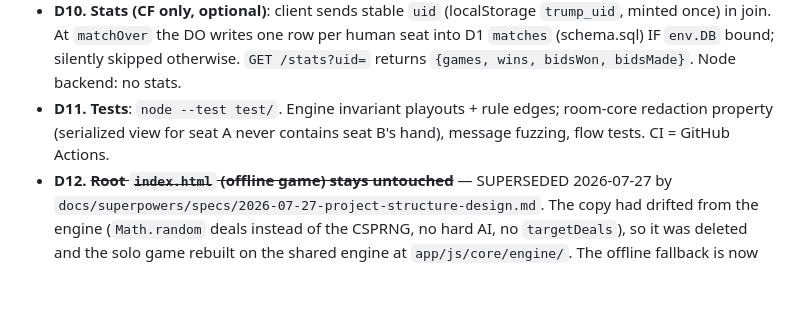
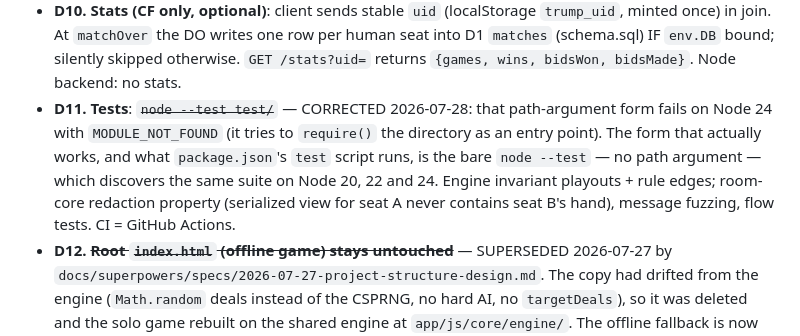
Before and after one commit to vamsi-podipireddi/trump-multiplayer, a Markdown page: ROADMAP.md, the part around the change. Drawn GitHub-style; blank space fills up the shorter version.

```diff
--- a/ROADMAP.md
+++ b/ROADMAP.md
@@ -43,8 +43,12 @@ This file is the source of truth for the in-progress upgrade; resume from the fi
 - **D10. Stats (CF only, optional)**: client sends stable `uid` (localStorage `trump_uid`, minted once) in join.
   At `matchOver` the DO writes one row per human seat into D1 `matches` (schema.sql) IF `env.DB` bound;
   silently skipped otherwise. `GET /stats?uid=` returns `{games, wins, bidsWon, bidsMade}`. Node backend: no stats.
-- **D11. Tests**: `node --test test/`. Engine invariant playouts + rule edges; room-core redaction property
-  (serialized view for seat A never contains seat B's hand), message fuzzing, flow tests. CI = GitHub Actions.
+- **D11. Tests**: ~~`node --test test/`~~ — CORRECTED 2026-07-28: that path-argument form fails on Node 24
+  with `MODULE_NOT_FOUND` (it tries to `require()` the directory as an entry point). The form that
+  actually works, and what `package.json`'s `test` script runs, is the bare `node --test` — no path
+  argument — which discovers the same suite on Node 20, 22 and 24. Engine invariant playouts + rule
+  edges; room-core redaction property (serialized view for seat A never contains seat B's hand), message
+  fuzzing, flow tests. CI = GitHub Actions.
 - **D12. ~~Root `index.html` (offline game) stays untouched~~** — SUPERSEDED 2026-07-27 by
   `docs/superpowers/specs/2026-07-27-project-structure-design.md`. The copy had drifted from the
   engine (`Math.random` deals instead of the CSPRNG, no hard AI, no `targetDeals`), so it was deleted and the solo game
```
Also changed, not shown: docs/STRUCTURE.md (+8 -1 lines).
